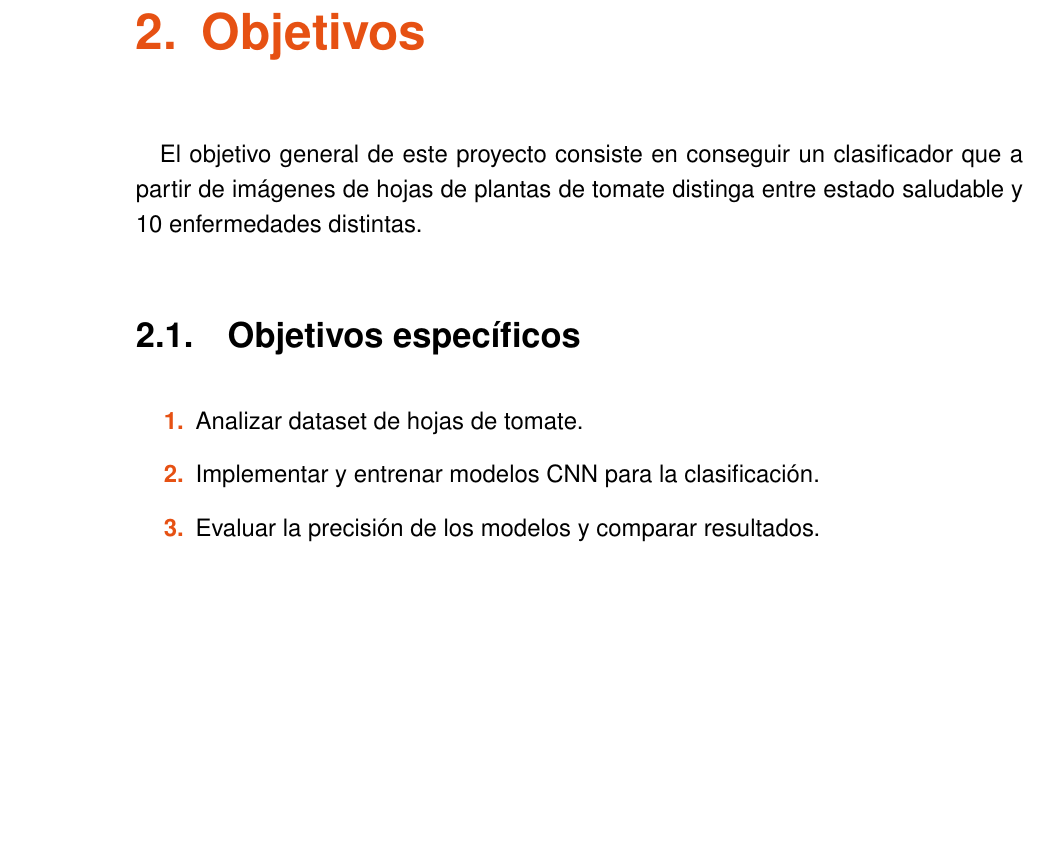
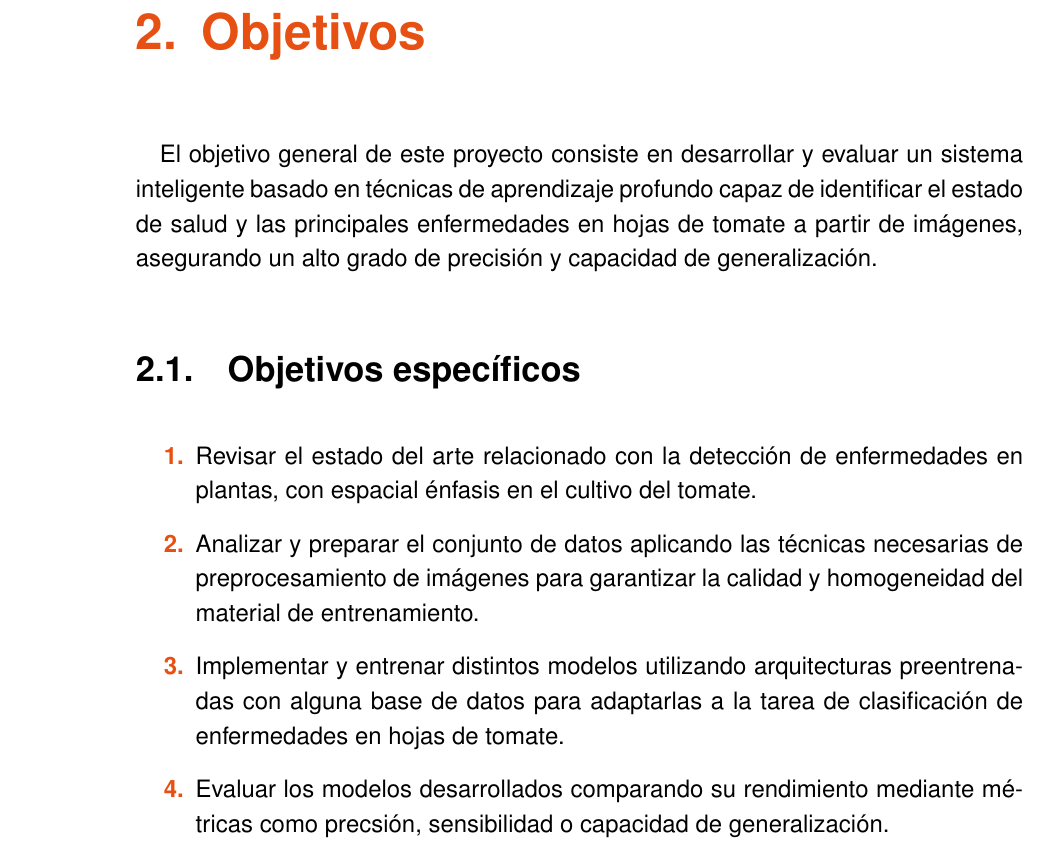
Before and after one commit to Pr0t0n9/TFM-tomatoes-diseases, a LaTeX document (TFT_Latex/TFT.tex): part of page 10 of 37, cut so that both start at the same text, the shorter picture padded with empty space. The pictures show the PDF file TFT_Latex/TFT.pdf that the author committed with the source.

Commit message:
se actualiza apartado de objetivos

```diff
--- a/TFT_Latex/TFT.tex
+++ b/TFT_Latex/TFT.tex
@@ -228,15 +228,15 @@ Dada la magnitud del impacto de estas enfermedades, la detección temprana y pre
 
 \chapter{Objetivos}\label{cap:cap2}
 
-El objetivo general de este proyecto consiste en conseguir un clasificador que a partir de imágenes de hojas de plantas de tomate distinga entre estado saludable y 10 enfermedades distintas.
+El objetivo general de este proyecto consiste en desarrollar y evaluar un sistema inteligente basado en técnicas de aprendizaje profundo capaz de identificar el estado de salud y las principales enfermedades en hojas de tomate a partir de imágenes, asegurando un alto grado de precisión y capacidad de generalización.
 
 \section{Objetivos específicos}\label{sec:sec2.1}
 
 \begin{enumerate}[label=\bfseries\headlinecolor\arabic*.]
-\item Analizar dataset de hojas de tomate.
-\item Implementar y entrenar modelos CNN para la clasificación.
-\item Evaluar la precisión de los modelos y comparar resultados.
-
+\item Revisar el estado del arte relacionado con la detección de enfermedades en plantas, con espacial énfasis en el cultivo del tomate.
+\item Analizar y preparar el conjunto de datos aplicando las técnicas necesarias de preprocesamiento de imágenes para garantizar la calidad y homogeneidad del material de entrenamiento.
+\item Implementar y entrenar distintos modelos utilizando arquitecturas preentrenadas con alguna base de datos para adaptarlas a la tarea de clasificación de enfermedades en hojas de tomate.
+\item Evaluar los modelos desarrollados comparando su rendimiento mediante métricas como precsión, sensibilidad o capacidad de generalización.
 \end{enumerate}
 
 
```
Also changed, not shown: TFT_Latex/TFT.pdf, 3 other files.
